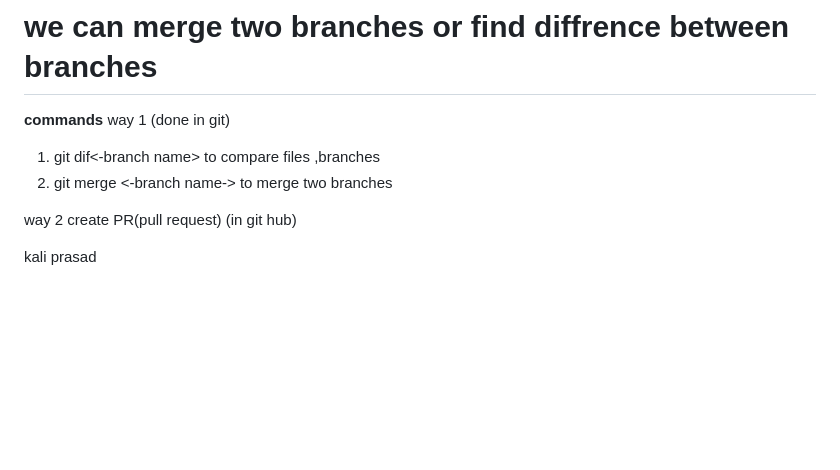
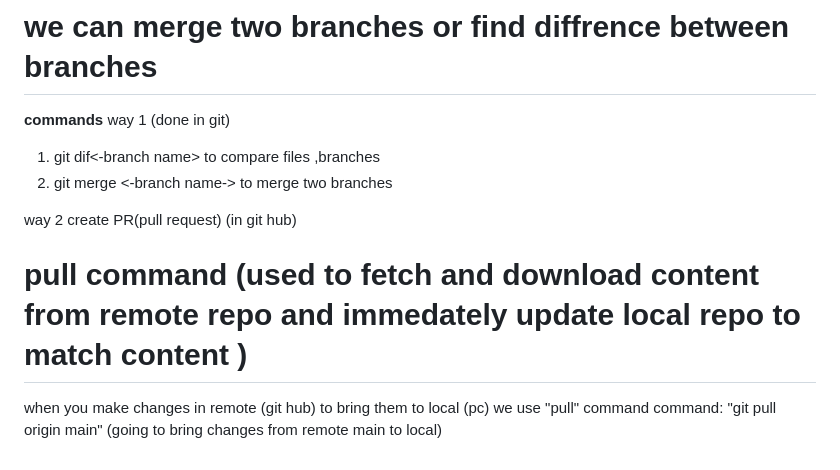
Before and after one commit to Loneshowkat01/local-repository, a Markdown page: structured_instructions.md, the part around the change. Drawn GitHub-style; blank space fills up the shorter version.

Commit message:
added in instruction

```diff
--- a/structured_instructions.md
+++ b/structured_instructions.md
@@ -169,8 +169,6 @@ way 1  (done in git)
 
 way 2
 create PR(pull request) (in git hub)
-
-
-
-
-kali prasad
+# pull command  (used to fetch and download content from remote repo and immedately update local repo to match content )
+when you make changes in remote (git hub) to bring them to local (pc) we use "pull" command
+ command: "git pull origin main"    (going to bring changes from remote main to local)
```
